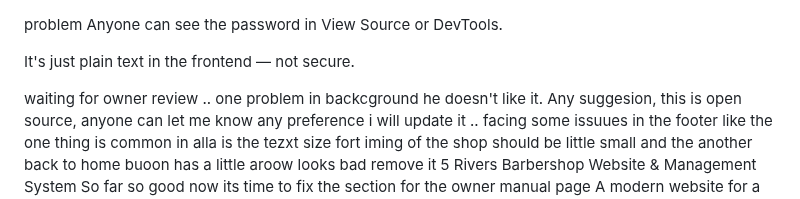
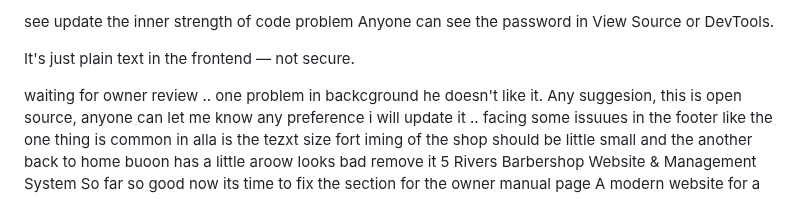
Before and after one commit to Lovekus969/5-River-Barber, a Markdown page: readme.md, the part around the change. Rendered like a GitHub page.

```diff
--- a/readme.md
+++ b/readme.md
@@ -1,3 +1,4 @@
+see update the inner strength of code
 problem
 Anyone can see the password in View Source or DevTools.
 
```
